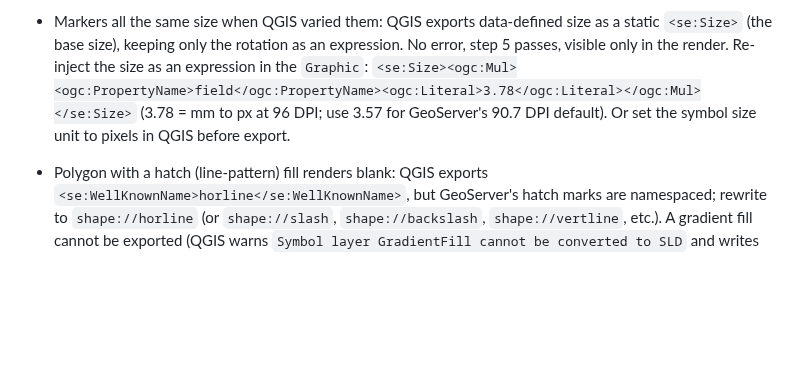
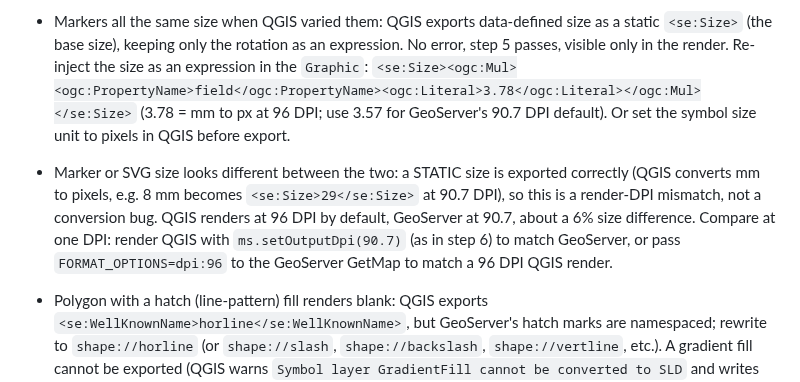
Before and after one commit to camptocamp/mcp-geoserver, a Markdown page: skills/qgis-to-geoserver/SKILL.md, the part around the change. Drawn GitHub-style; blank space fills up the shorter version.

Commit message:
docs(skill): marker/SVG size is a DPI mismatch, not a conversion bug; match DPI
QGIS exports a static marker/SVG size converted to px (8mm -> Size 29 at 90.7 DPI),
so sizing is correct; the apparent difference is QGIS 96 DPI vs GeoServer 90.7 (~6%).
Document rendering both at one DPI. Re-rendered svg_gs at the true exported size so
the pair matches.

```diff
--- a/skills/qgis-to-geoserver/SKILL.md
+++ b/skills/qgis-to-geoserver/SKILL.md
@@ -93,6 +93,7 @@ Locate the element named in the error line with `grep -n` on that one file, neve
 - `Rendering process failed ... Unknown font X`: the style parses but the GetMap fails because the font (a `font-family` or a `ttf://` marker, often the fontconfig alias `Sans`) is not installed in GeoServer's JVM. Fetch the server's fonts (`curl $GS_URL/rest/fonts.json`) and reconcile: `python3 -I fix-sld-functions.py --available "<comma list from /rest/fonts>" /tmp/sld/*.sld` reports the missing ones. Then either install the real font (vanilla: data dir; Cloud 3.0.2: mount at `/opt/additional_fonts`), ask the user which installed font to use, or fall back with `--font-fallback SansSerif` (a Java logical font, always present; not `Arial`, which Linux containers lack).
 - Line labels look poor (sit on the line, do not follow bends): QGIS exports a `LinePlacement` with `followLine=true` but `maxAngleDelta=25` and no offset, so GeoServer centres the label on the line and keeps it straight. In the line `TextSymbolizer`: add `<se:PerpendicularOffset>-N</se:PerpendicularOffset>` inside `<se:LinePlacement>` to lift it off the line (about half the font size); use a NEGATIVE value to sit above the line as QGIS does (positive puts it below). Raise `<se:VendorOption name="maxAngleDelta">` to ~90 so it follows real bends, and add `<se:VendorOption name="repeat">250</se:VendorOption>` and `<se:VendorOption name="group">yes</se:VendorOption>` for long or multi-segment lines. Verified: on a smooth curve the label then lifts off and follows the curve. Limitation: `followLine` tracks smooth curvature only; at a SHARP polyline vertex it will not kink the text, it places the label on a straight run or (if it cannot) drops it. QGIS can kink at a vertex, GeoServer cannot. For a sharp corner that must be labelled, densify or smooth the geometry so the corner becomes an arc.
 - Markers all the same size when QGIS varied them: QGIS exports data-defined size as a static `<se:Size>` (the base size), keeping only the rotation as an expression. No error, step 5 passes, visible only in the render. Re-inject the size as an expression in the `Graphic`: `<se:Size><ogc:Mul><ogc:PropertyName>field</ogc:PropertyName><ogc:Literal>3.78</ogc:Literal></ogc:Mul></se:Size>` (3.78 = mm to px at 96 DPI; use 3.57 for GeoServer's 90.7 DPI default). Or set the symbol size unit to pixels in QGIS before export.
+- Marker or SVG size looks different between the two: a STATIC size is exported correctly (QGIS converts mm to pixels, e.g. 8 mm becomes `<se:Size>29</se:Size>` at 90.7 DPI), so this is a render-DPI mismatch, not a conversion bug. QGIS renders at 96 DPI by default, GeoServer at 90.7, about a 6% size difference. Compare at one DPI: render QGIS with `ms.setOutputDpi(90.7)` (as in step 6) to match GeoServer, or pass `FORMAT_OPTIONS=dpi:96` to the GeoServer GetMap to match a 96 DPI QGIS render.
 - Polygon with a hatch (line-pattern) fill renders blank: QGIS exports `<se:WellKnownName>horline</se:WellKnownName>`, but GeoServer's hatch marks are namespaced; rewrite to `shape://horline` (or `shape://slash`, `shape://backslash`, `shape://vertline`, etc.). A gradient fill cannot be exported (QGIS warns `Symbol layer GradientFill cannot be converted to SLD` and writes an empty rule, so GeoServer renders nothing). SLD has no gradient fill, but you can approximate one: write an SVG with a `<linearGradient>`, upload it beside the style, and reference it as a `GraphicFill` ExternalGraphic with a large `<se:Size>`. It tiles, so make the SVG bigger than the polygon to avoid a visible seam. Verified on GeoServer 3.0.1.
 
 ## 5. Check each layer with text, one layer per call
```
Also changed, not shown: docs/img/svg_gs.png.
